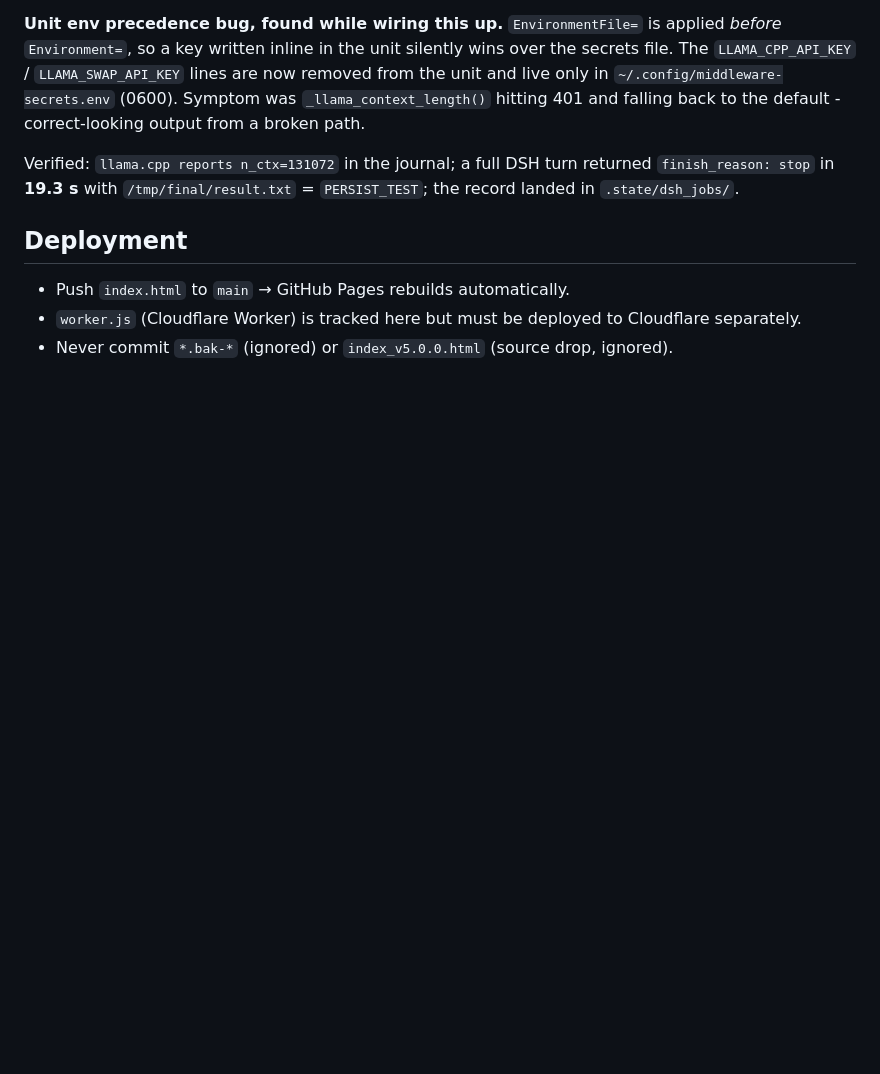
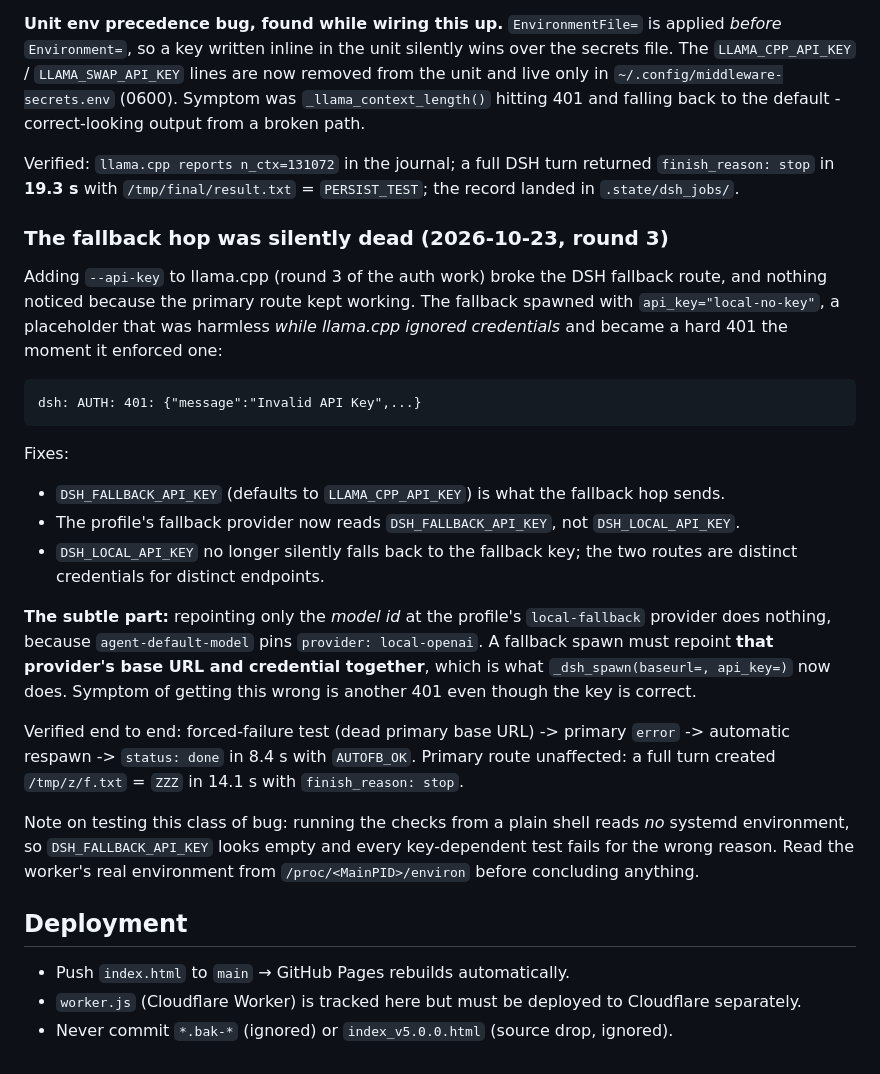
Before and after one commit to friendsalot66-cpu/terrywong0606.github.io, a Markdown page: code/HANDBOOK.md, the part around the change. Rendered like a GitHub page; blank space fills up the shorter version.

Commit message:
docs: restore the DSH fallback hop after llama.cpp auth

````diff
--- a/code/HANDBOOK.md
+++ b/code/HANDBOOK.md
@@ -501,6 +501,38 @@ Verified: `llama.cpp reports n_ctx=131072` in the journal; a full DSH turn retur
 `finish_reason: stop` in **19.3 s** with `/tmp/final/result.txt` = `PERSIST_TEST`; the record landed
 in `.state/dsh_jobs/`.
 
+### The fallback hop was silently dead (2026-10-23, round 3)
+
+Adding `--api-key` to llama.cpp (round 3 of the auth work) broke the DSH fallback route, and nothing
+noticed because the primary route kept working. The fallback spawned with
+`api_key="local-no-key"`, a placeholder that was harmless *while llama.cpp ignored credentials* and
+became a hard 401 the moment it enforced one:
+
+```
+dsh: AUTH: 401: {"message":"Invalid API Key",...}
+```
+
+Fixes:
+
+* `DSH_FALLBACK_API_KEY` (defaults to `LLAMA_CPP_API_KEY`) is what the fallback hop sends.
+* The profile's fallback provider now reads `DSH_FALLBACK_API_KEY`, not `DSH_LOCAL_API_KEY`.
+* `DSH_LOCAL_API_KEY` no longer silently falls back to the fallback key; the two routes are distinct
+  credentials for distinct endpoints.
+
+**The subtle part:** repointing only the *model id* at the profile's `local-fallback` provider does
+nothing, because `agent-default-model` pins `provider: local-openai`. A fallback spawn must repoint
+**that provider's base URL and credential together**, which is what `_dsh_spawn(baseurl=, api_key=)`
+now does. Symptom of getting this wrong is another 401 even though the key is correct.
+
+Verified end to end: forced-failure test (dead primary base URL) -> primary `error` -> automatic
+respawn -> `status: done` in 8.4 s with `AUTOFB_OK`. Primary route unaffected: a full turn created
+`/tmp/z/f.txt` = `ZZZ` in 14.1 s with `finish_reason: stop`.
+
+Note on testing this class of bug: running the checks from a plain shell reads *no* systemd
+environment, so `DSH_FALLBACK_API_KEY` looks empty and every key-dependent test fails for the wrong
+reason. Read the worker's real environment from `/proc/<MainPID>/environ` before concluding
+anything.
+
 ## Deployment
 
 - Push `index.html` to `main` → GitHub Pages rebuilds automatically.
````
